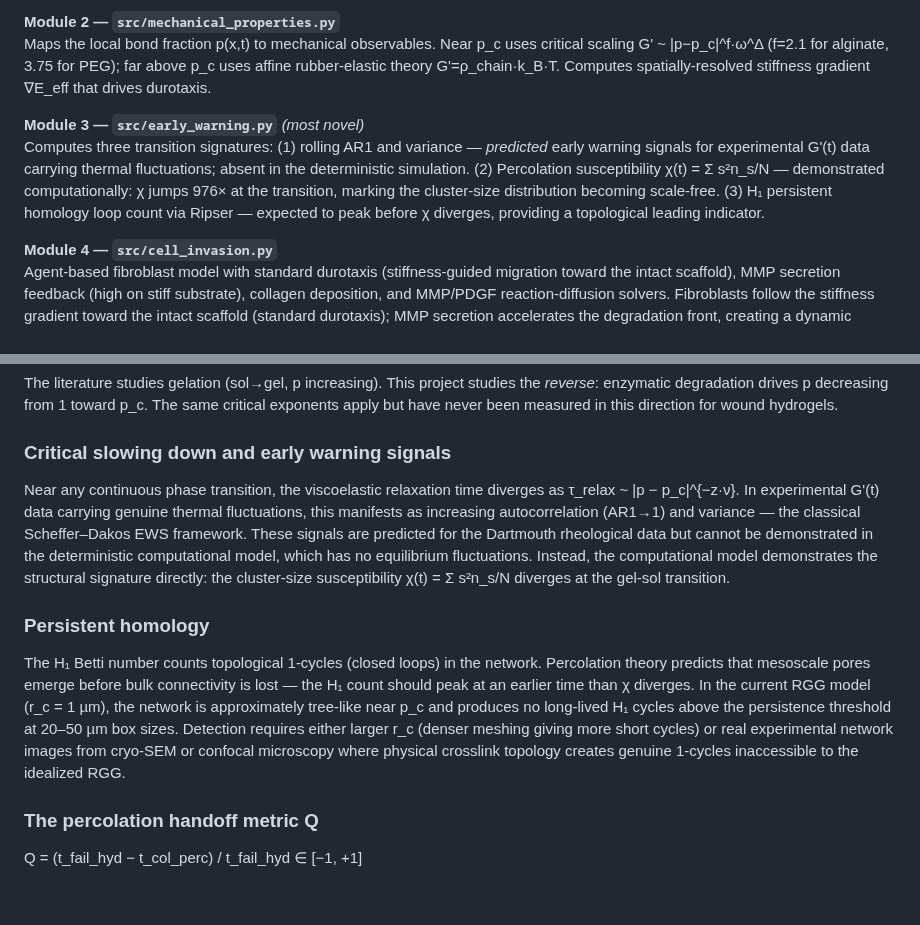
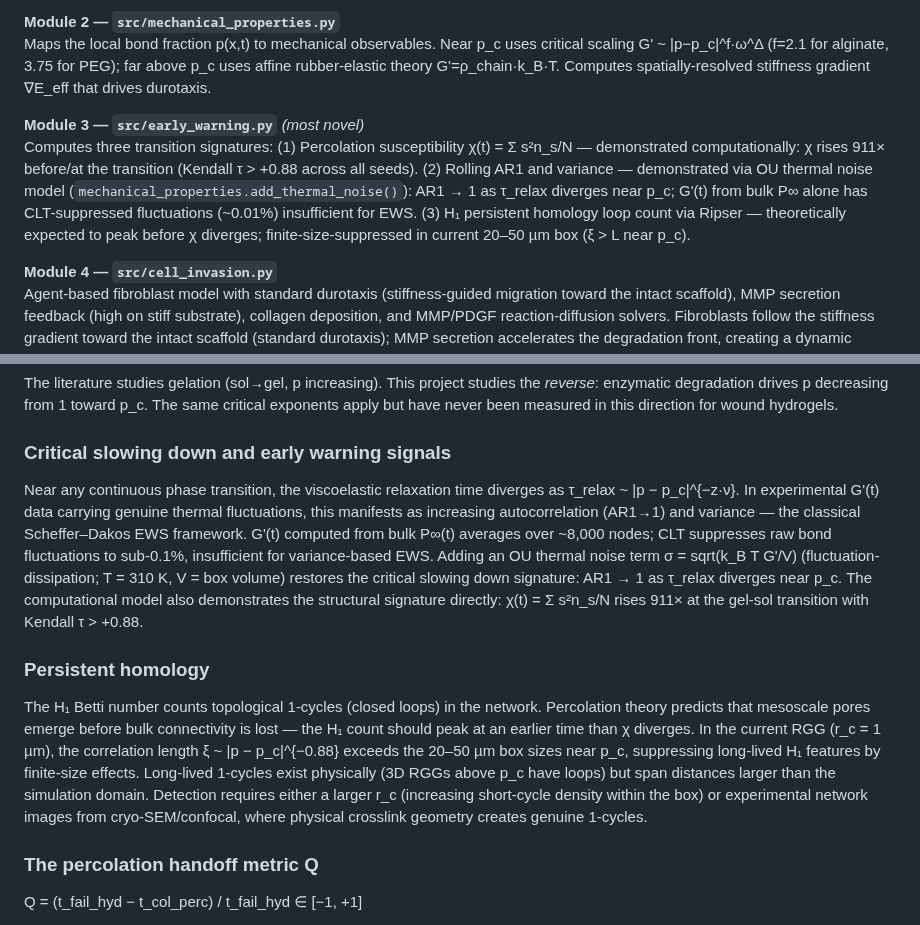
Before and after one commit to pranavkokati/gel-percolation, a Markdown page: README.md, 2 parts joined by grey strips. Drawn GitHub-style; blank space fills up the shorter version.

```diff
--- a/README.md
+++ b/README.md
@@ -156,7 +156,7 @@ Builds a 3D random geometric graph (Poisson node placement, KDTree edges) and dr
 Maps the local bond fraction p(x,t) to mechanical observables. Near p_c uses critical scaling G' ~ |p−p_c|^f·ω^Δ (f=2.1 for alginate, 3.75 for PEG); far above p_c uses affine rubber-elastic theory G'=ρ_chain·k_B·T. Computes spatially-resolved stiffness gradient ∇E_eff that drives durotaxis.
 
 **Module 3 — `src/early_warning.py`** *(most novel)*
-Computes three transition signatures: (1) rolling AR1 and variance — *predicted* early warning signals for experimental G'(t) data carrying thermal fluctuations; absent in the deterministic simulation. (2) Percolation susceptibility χ(t) = Σ s²n_s/N — demonstrated computationally: χ jumps 976× at the transition, marking the cluster-size distribution becoming scale-free. (3) H₁ persistent homology loop count via Ripser — expected to peak before χ diverges, providing a topological leading indicator.
+Computes three transition signatures: (1) Percolation susceptibility χ(t) = Σ s²n_s/N — demonstrated computationally: χ rises 911× before/at the transition (Kendall τ > +0.88 across all seeds). (2) Rolling AR1 and variance — demonstrated via OU thermal noise model (`mechanical_properties.add_thermal_noise()`): AR1 → 1 as τ_relax diverges near p_c; G'(t) from bulk P∞ alone has CLT-suppressed fluctuations (~0.01%) insufficient for EWS. (3) H₁ persistent homology loop count via Ripser — theoretically expected to peak before χ diverges; finite-size-suppressed in current 20–50 µm box (ξ > L near p_c).
 
 **Module 4 — `src/cell_invasion.py`**
 Agent-based fibroblast model with standard durotaxis (stiffness-guided migration toward the intact scaffold), MMP secretion feedback (high on stiff substrate), collagen deposition, and MMP/PDGF reaction-diffusion solvers. Fibroblasts follow the stiffness gradient toward the intact scaffold (standard durotaxis); MMP secretion accelerates the degradation front, creating a dynamic gradient that cells continue to chase. Builds a competing collagen percolation network as cells invade.
@@ -175,10 +175,10 @@ A random graph undergoes a percolation phase transition at a critical bond fract
 The literature studies gelation (sol→gel, p increasing). This project studies the *reverse*: enzymatic degradation drives p decreasing from 1 toward p_c. The same critical exponents apply but have never been measured in this direction for wound hydrogels.
 
 ### Critical slowing down and early warning signals
-Near any continuous phase transition, the viscoelastic relaxation time diverges as τ_relax ~ |p − p_c|^{−z·ν}. In experimental G'(t) data carrying genuine thermal fluctuations, this manifests as increasing autocorrelation (AR1→1) and variance — the classical Scheffer–Dakos EWS framework. These signals are predicted for the Dartmouth rheological data but cannot be demonstrated in the deterministic computational model, which has no equilibrium fluctuations. Instead, the computational model demonstrates the structural signature directly: the cluster-size susceptibility χ(t) = Σ s²n_s/N diverges at the gel-sol transition.
+Near any continuous phase transition, the viscoelastic relaxation time diverges as τ_relax ~ |p − p_c|^{−z·ν}. In experimental G'(t) data carrying genuine thermal fluctuations, this manifests as increasing autocorrelation (AR1→1) and variance — the classical Scheffer–Dakos EWS framework. G'(t) computed from bulk P∞(t) averages over ~8,000 nodes; CLT suppresses raw bond fluctuations to sub-0.1%, insufficient for variance-based EWS. Adding an OU thermal noise term σ = sqrt(k_B T G'/V) (fluctuation-dissipation; T = 310 K, V = box volume) restores the critical slowing down signature: AR1 → 1 as τ_relax diverges near p_c. The computational model also demonstrates the structural signature directly: χ(t) = Σ s²n_s/N rises 911× at the gel-sol transition with Kendall τ > +0.88.
 
 ### Persistent homology
-The H₁ Betti number counts topological 1-cycles (closed loops) in the network. Percolation theory predicts that mesoscale pores emerge before bulk connectivity is lost — the H₁ count should peak at an earlier time than χ diverges. In the current RGG model (r_c = 1 µm), the network is approximately tree-like near p_c and produces no long-lived H₁ cycles above the persistence threshold at 20–50 µm box sizes. Detection requires either larger r_c (denser meshing giving more short cycles) or real experimental network images from cryo-SEM or confocal microscopy where physical crosslink topology creates genuine 1-cycles inaccessible to the idealized RGG.
+The H₁ Betti number counts topological 1-cycles (closed loops) in the network. Percolation theory predicts that mesoscale pores emerge before bulk connectivity is lost — the H₁ count should peak at an earlier time than χ diverges. In the current RGG (r_c = 1 µm), the correlation length ξ ~ |p − p_c|^{−0.88} exceeds the 20–50 µm box sizes near p_c, suppressing long-lived H₁ features by finite-size effects. Long-lived 1-cycles exist physically (3D RGGs above p_c have loops) but span distances larger than the simulation domain. Detection requires either a larger r_c (increasing short-cycle density within the box) or experimental network images from cryo-SEM/confocal, where physical crosslink geometry creates genuine 1-cycles.
 
 ### The percolation handoff metric Q
 Q = (t_fail_hyd − t_col_perc) / t_fail_hyd ∈ [−1, +1]
```
Also changed, not shown: other parts of README.md (+3 -3 lines), figures/fig3_transition_signatures.png, 5 other files.
